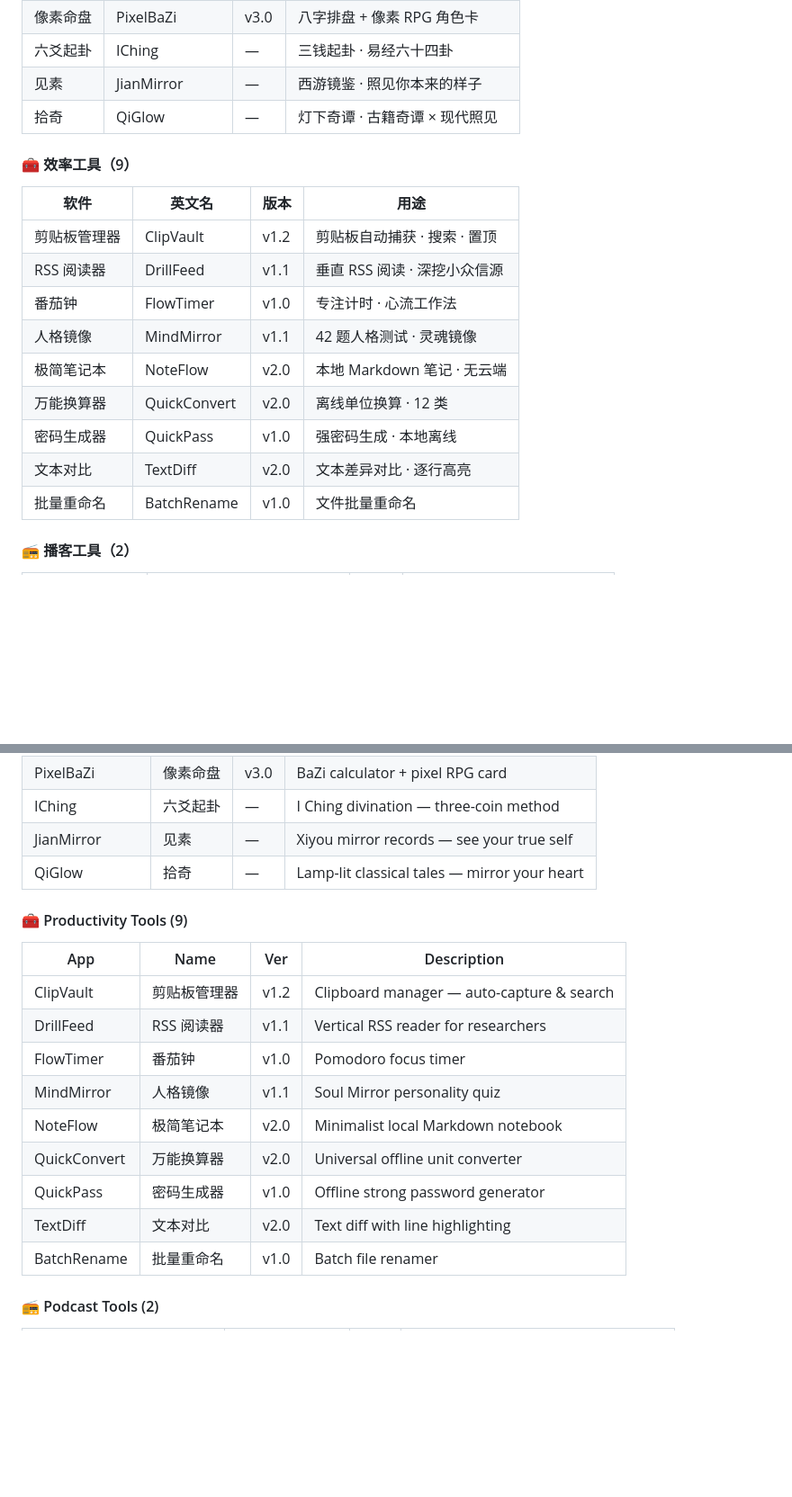
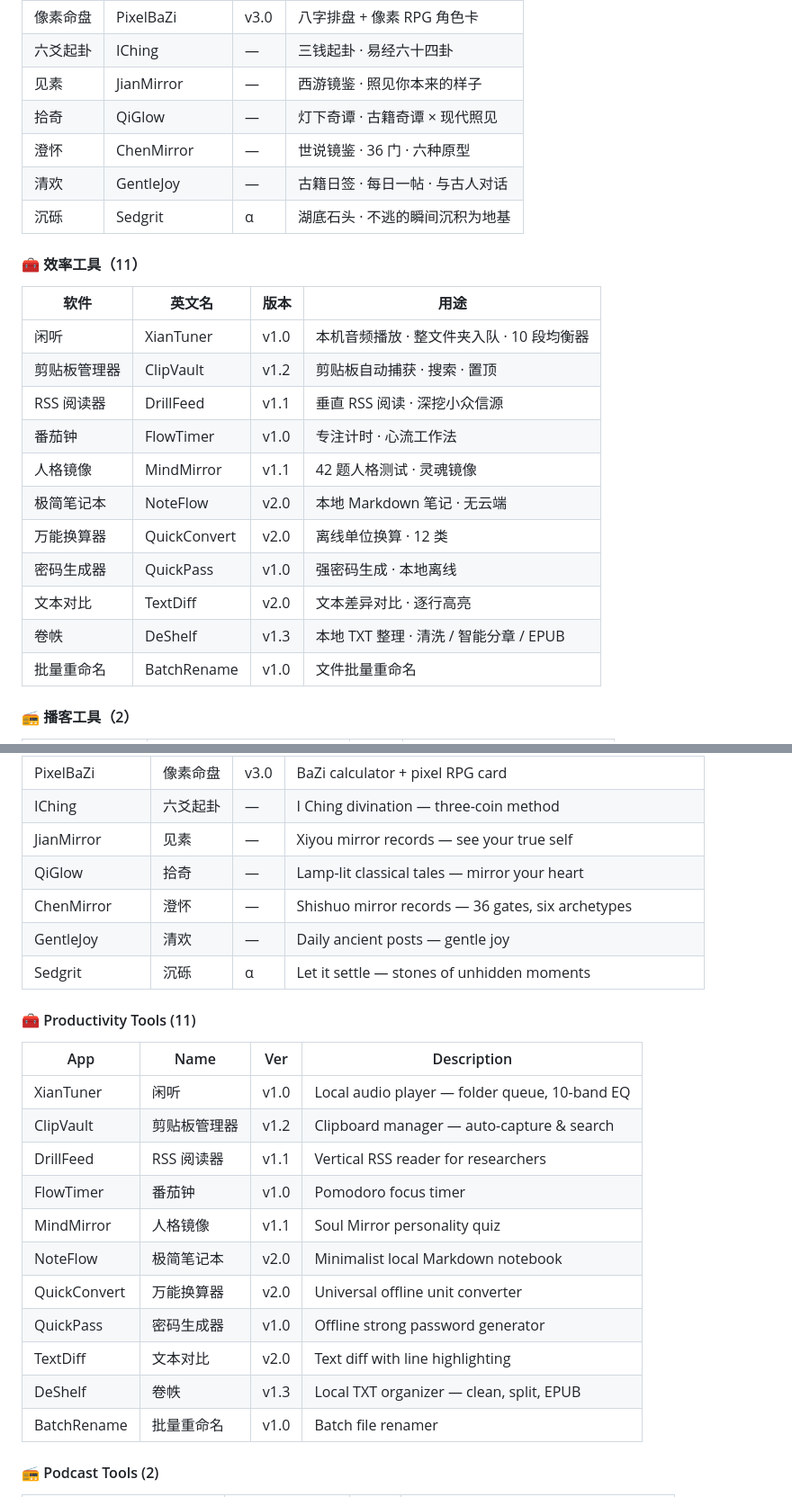
Before and after one commit to podcatcher962/podcatcher962.github.io, a Markdown page: README.md, 2 parts joined by grey strips. Shown at 90% size. GitHub-like rendering; blank space fills up the shorter version.

```diff
--- a/README.md
+++ b/README.md
@@ -30,11 +31,15 @@
 | 六爻起卦 | IChing | — | 三钱起卦 · 易经六十四卦 |
 | 见素 | JianMirror | — | 西游镜鉴 · 照见你本来的样子 |
 | 拾奇 | QiGlow | — | 灯下奇谭 · 古籍奇谭 × 现代照见 |
+| 澄怀 | ChenMirror | — | 世说镜鉴 · 36 门 · 六种原型 |
+| 清欢 | GentleJoy | — | 古籍日签 · 每日一帖 · 与古人对话 |
+| 沉砾 | Sedgrit | α | 湖底石头 · 不逃的瞬间沉积为地基 |
 
-#### 🧰 效率工具（9）
+#### 🧰 效率工具（11）
 
 | 软件 | 英文名 | 版本 | 用途 |
 |---|---|---|---|
+| 闲听 | XianTuner | v1.0 | 本机音频播放 · 整文件夹入队 · 10 段均衡器 |
 | 剪贴板管理器 | ClipVault | v1.2 | 剪贴板自动捕获 · 搜索 · 置顶 |
 | RSS 阅读器 | DrillFeed | v1.1 | 垂直 RSS 阅读 · 深挖小众信源 |
 | 番茄钟 | FlowTimer | v1.0 | 专注计时 · 心流工作法 |
@@ -43,6 +48,7 @@
 | 万能换算器 | QuickConvert | v2.0 | 离线单位换算 · 12 类 |
 | 密码生成器 | QuickPass | v1.0 | 强密码生成 · 本地离线 |
 | 文本对比 | TextDiff | v2.0 | 文本差异对比 · 逐行高亮 |
+| 卷帙 | DeShelf | v1.3 | 本地 TXT 整理 · 清洗 / 智能分章 / EPUB |
 | 批量重命名 | BatchRename | v1.0 | 文件批量重命名 |
 
 #### 📻 播客工具（2）
@@ -116,11 +123,15 @@
 | IChing | 六爻起卦 | — | I Ching divination — three-coin method |
 | JianMirror | 见素 | — | Xiyou mirror records — see your true self |
 | QiGlow | 拾奇 | — | Lamp-lit classical tales — mirror your heart |
+| ChenMirror | 澄怀 | — | Shishuo mirror records — 36 gates, six archetypes |
+| GentleJoy | 清欢 | — | Daily ancient posts — gentle joy |
+| Sedgrit | 沉砾 | α | Let it settle — stones of unhidden moments |
 
-#### 🧰 Productivity Tools (9)
+#### 🧰 Productivity Tools (11)
 
 | App | Name | Ver | Description |
 |---|---|---|---|
+| XianTuner | 闲听 | v1.0 | Local audio player — folder queue, 10-band EQ |
 | ClipVault | 剪贴板管理器 | v1.2 | Clipboard manager — auto-capture & search |
 | DrillFeed | RSS 阅读器 | v1.1 | Vertical RSS reader for researchers |
 | FlowTimer | 番茄钟 | v1.0 | Pomodoro focus timer |
@@ -129,6 +140,7 @@
 | QuickConvert | 万能换算器 | v2.0 | Universal offline unit converter |
 | QuickPass | 密码生成器 | v1.0 | Offline strong password generator |
 | TextDiff | 文本对比 | v2.0 | Text diff with line highlighting |
+| DeShelf | 卷帙 | v1.3 | Local TXT organizer — clean, split, EPUB |
 | BatchRename | 批量重命名 | v1.0 | Batch file renamer |
 
 #### 📻 Podcast Tools (2)
```
Also changed, not shown: other parts of README.md (+11 -9 lines).
